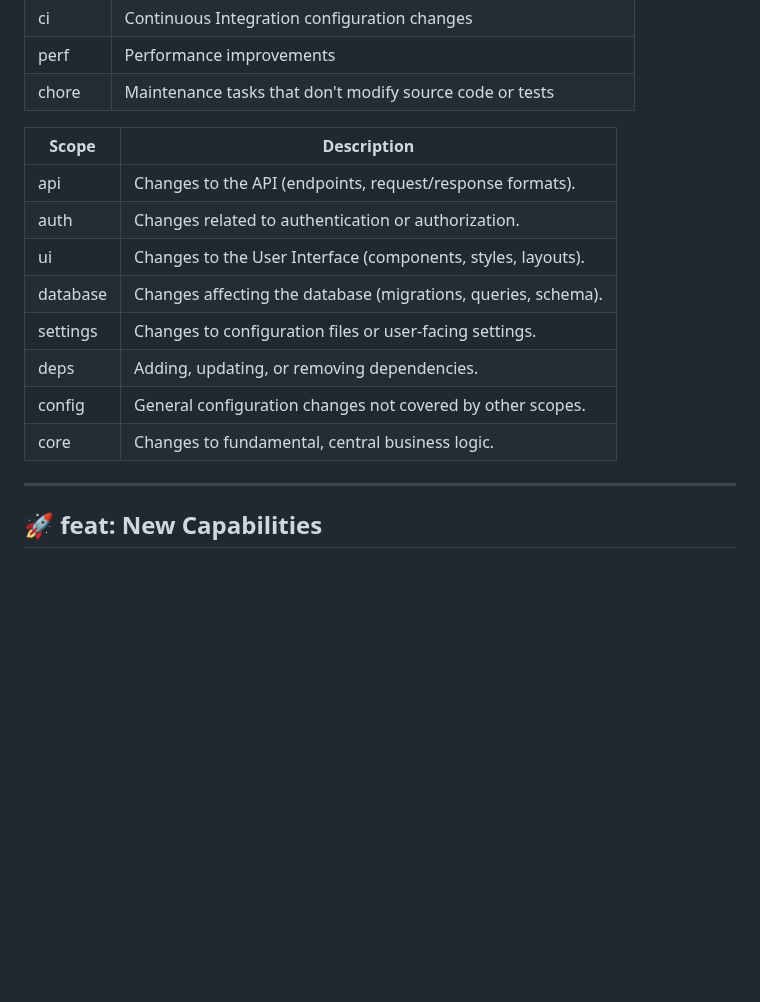
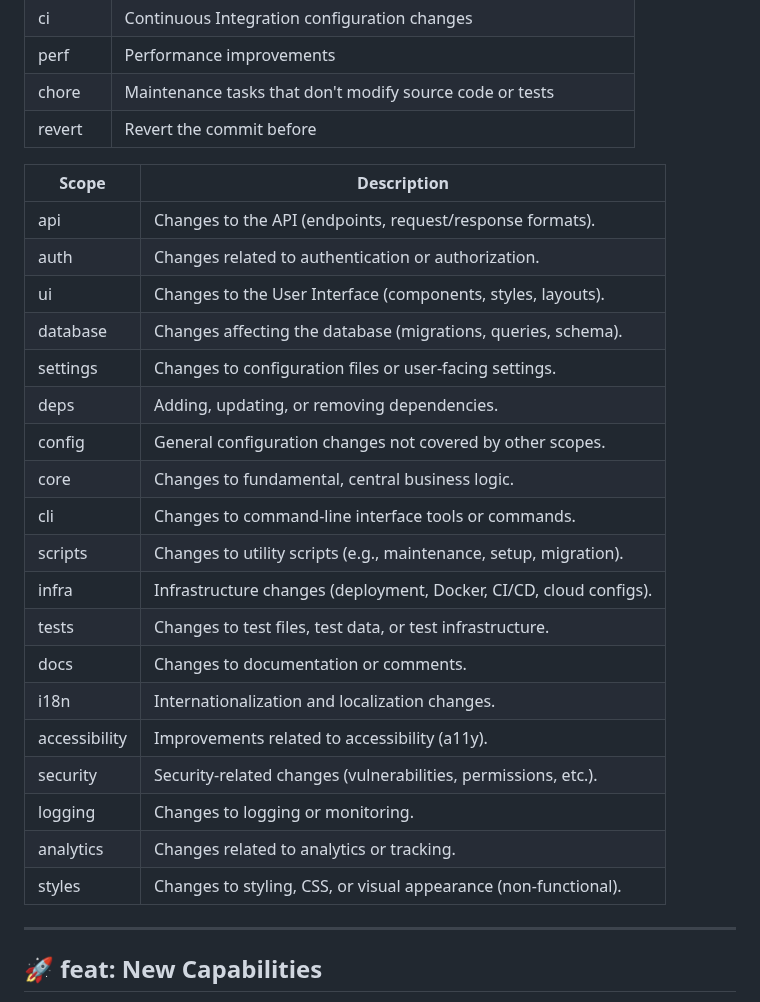
Before and after one commit to JoseBG93/tax-calculator-app, a Markdown page: commit_conventions.md, the part around the change. Drawn GitHub-style; blank space fills up the shorter version.

Commit message:
docs(cli): extend commit types summary, by adding new scopes, for better committing

```diff
--- a/commit_conventions.md
+++ b/commit_conventions.md
@@ -14,18 +14,30 @@
 | ci         | Continuous Integration configuration changes                       |
 | perf       | Performance improvements                                           |
 | chore      | Maintenance tasks that don't modify source code or tests           |
+| revert     | Revert the commit before                                           |
 
 
 | Scope     | Description                                                        |
 |-----------|--------------------------------------------------------------------|
-| api       | Changes to the API (endpoints, request/response formats).          |
-| auth      | Changes related to authentication or authorization.                |
-| ui        | Changes to the User Interface (components, styles, layouts).       |
-| database  | Changes affecting the database (migrations, queries, schema).      |
-| settings  | Changes to configuration files or user-facing settings.            |
-| deps      | Adding, updating, or removing dependencies.                        |
-| config    | General configuration changes not covered by other scopes.         |
-| core      | Changes to fundamental, central business logic.                    |
+| api         | Changes to the API (endpoints, request/response formats).                |
+| auth        | Changes related to authentication or authorization.                      |
+| ui          | Changes to the User Interface (components, styles, layouts).             |
+| database    | Changes affecting the database (migrations, queries, schema).            |
+| settings    | Changes to configuration files or user-facing settings.                  |
+| deps        | Adding, updating, or removing dependencies.                              |
+| config      | General configuration changes not covered by other scopes.               |
+| core        | Changes to fundamental, central business logic.                          |
+| cli         | Changes to command-line interface tools or commands.                     |
+| scripts     | Changes to utility scripts (e.g., maintenance, setup, migration).        |
+| infra       | Infrastructure changes (deployment, Docker, CI/CD, cloud configs).       |
+| tests       | Changes to test files, test data, or test infrastructure.                |
+| docs        | Changes to documentation or comments.                                    |
+| i18n        | Internationalization and localization changes.                           |
+| accessibility| Improvements related to accessibility (a11y).                           |
+| security    | Security-related changes (vulnerabilities, permissions, etc.).           |
+| logging     | Changes to logging or monitoring.                                        |
+| analytics   | Changes related to analytics or tracking.                                |
+| styles      | Changes to styling, CSS, or visual appearance (non-functional).          |
 ---
 
 ## 🚀 **feat**: New Capabilities
```
